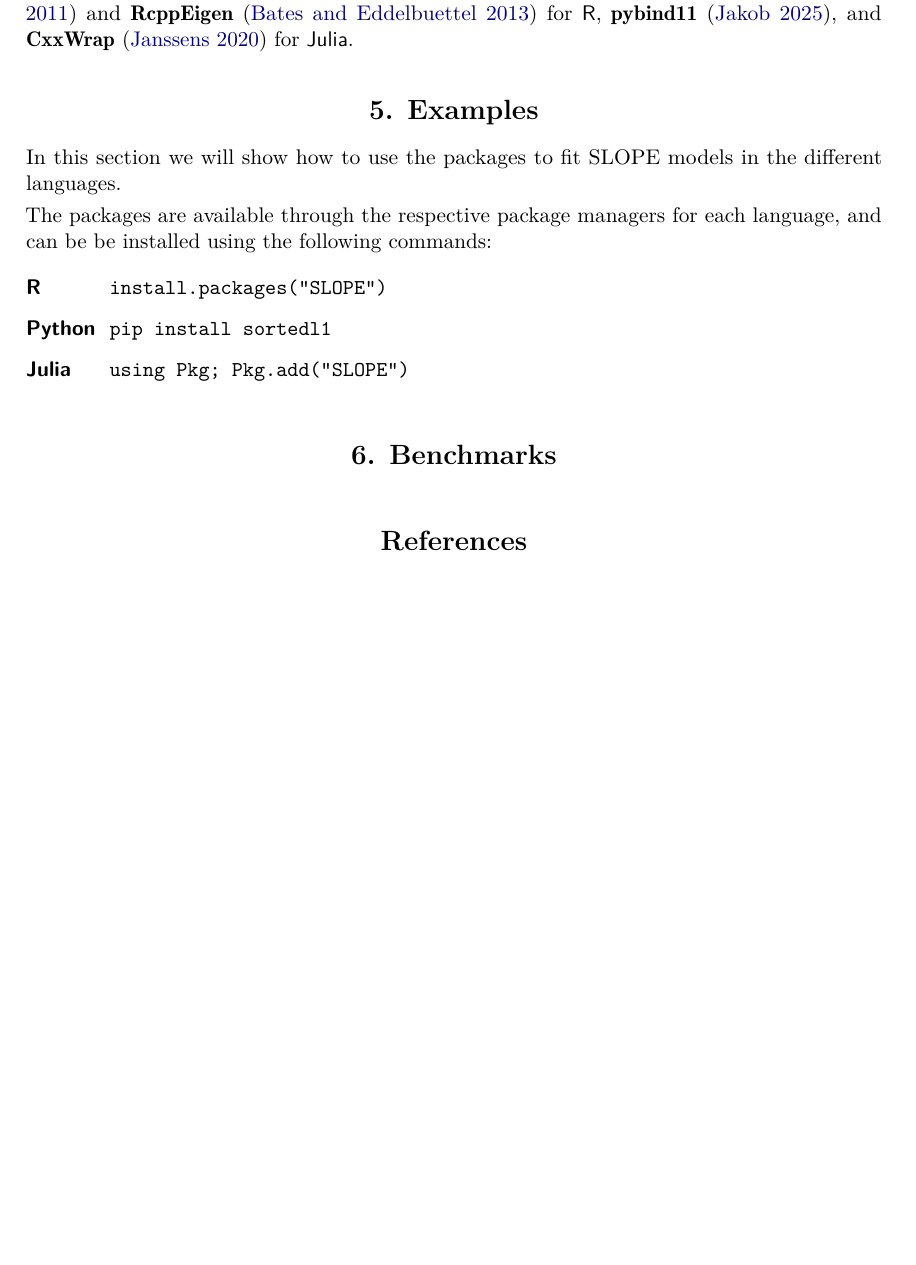
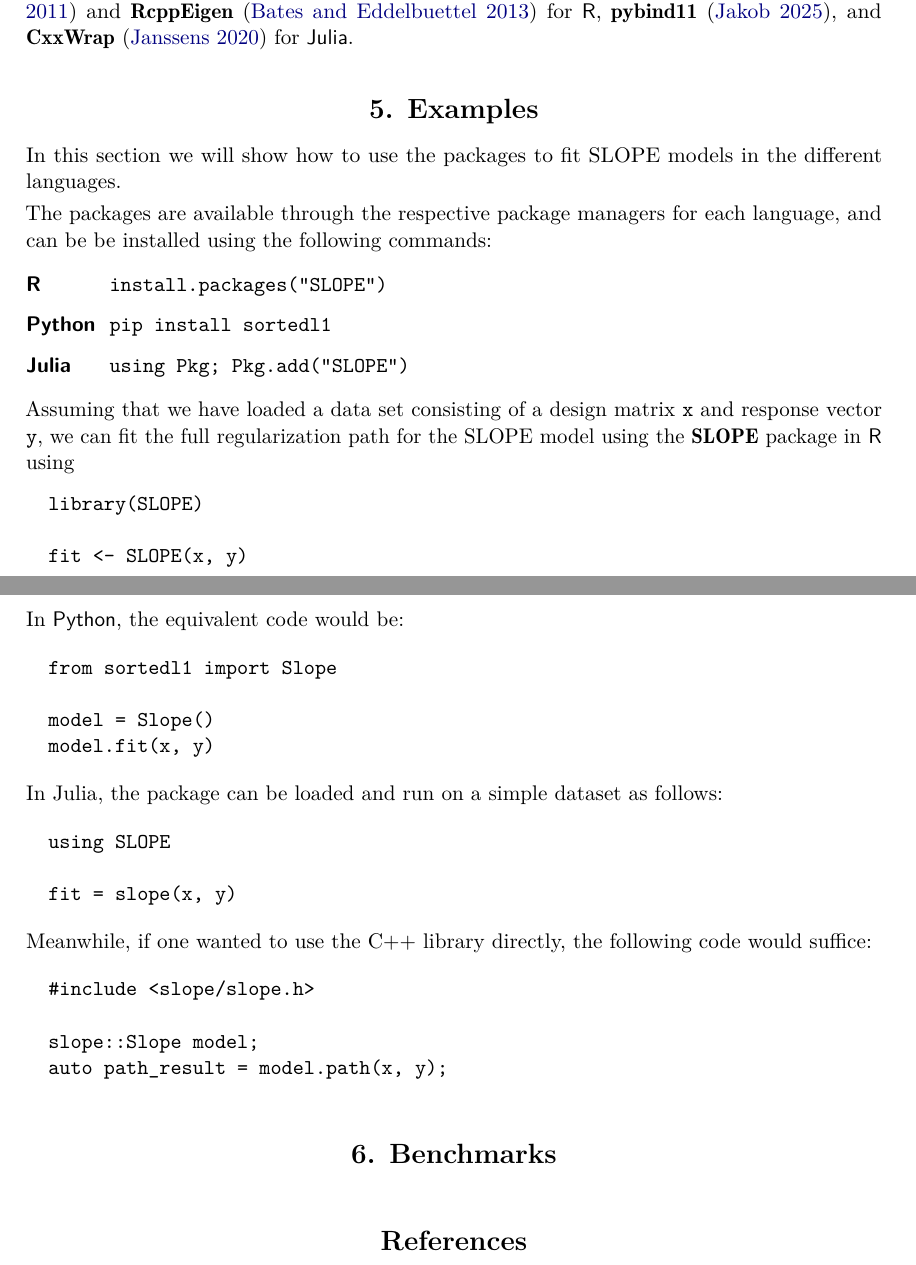
Before and after one commit to jolars/slope-package-paper, a LaTeX document (main.tex): part of page 3 of 5 before the commit and two parts of pages 3 and 4 of 6 after it, the two joined at a grey line, cut so that both start at the same text, the shorter picture padded with empty space. Compiled offline with pdfLaTeX.

Commit message:
feat: add some basic code exampls for the various languages

```diff
--- a/main.tex
+++ b/main.tex
@@ -197,6 +197,40 @@ be installed using the following commands:
   \item[\proglang{Julia}] \code{using Pkg; Pkg.add("SLOPE")}
 \end{description}
 
+Assuming that we have loaded a data set consisting of a design
+matrix \code{x} and response vector \code{y}, we can fit the full regularization
+path for the SLOPE model using the
+\pkg{SLOPE} package in \proglang{R} using
+\begin{Code}
+  library(SLOPE)
+
+  fit <- SLOPE(x, y)
+\end{Code}
+
+In \proglang{Python}, the equivalent code would be:
+\begin{Code}
+  from sortedl1 import Slope
+
+  model = Slope()
+  model.fit(x, y)
+\end{Code}
+
+In Julia, the package can be loaded and run on a simple dataset as follows:
+\begin{Code}
+  using SLOPE
+
+  fit = slope(x, y)
+\end{Code}
+
+Meanwhile, if one wanted to use the C++ library directly, the following code
+would suffice:
+\begin{Code}
+  #include <slope/slope.h>
+
+  slope::Slope model;
+  auto path_result = model.path(x, y);
+\end{Code}
+
 \section{Benchmarks}
 
 \bibliography{main}
```
